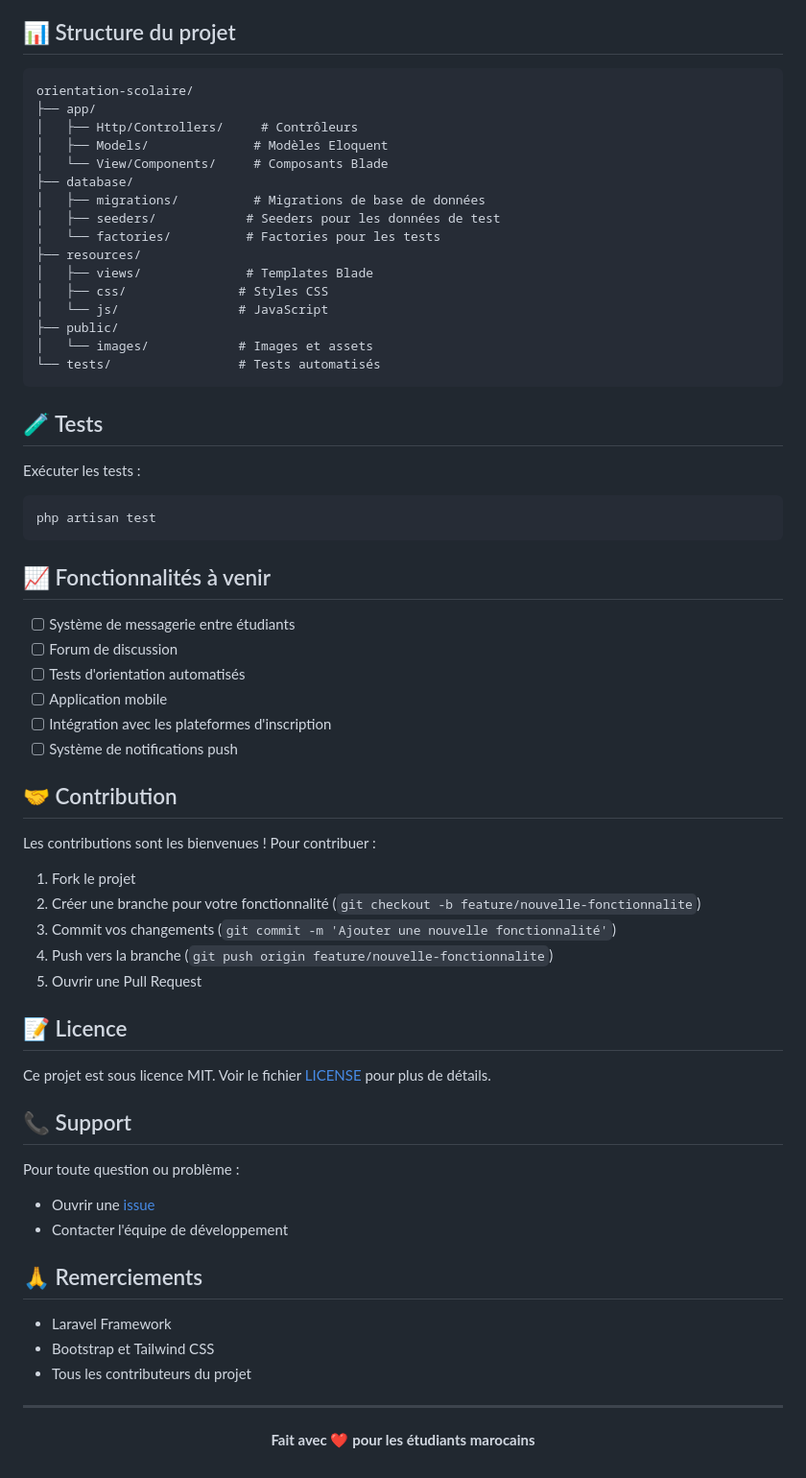
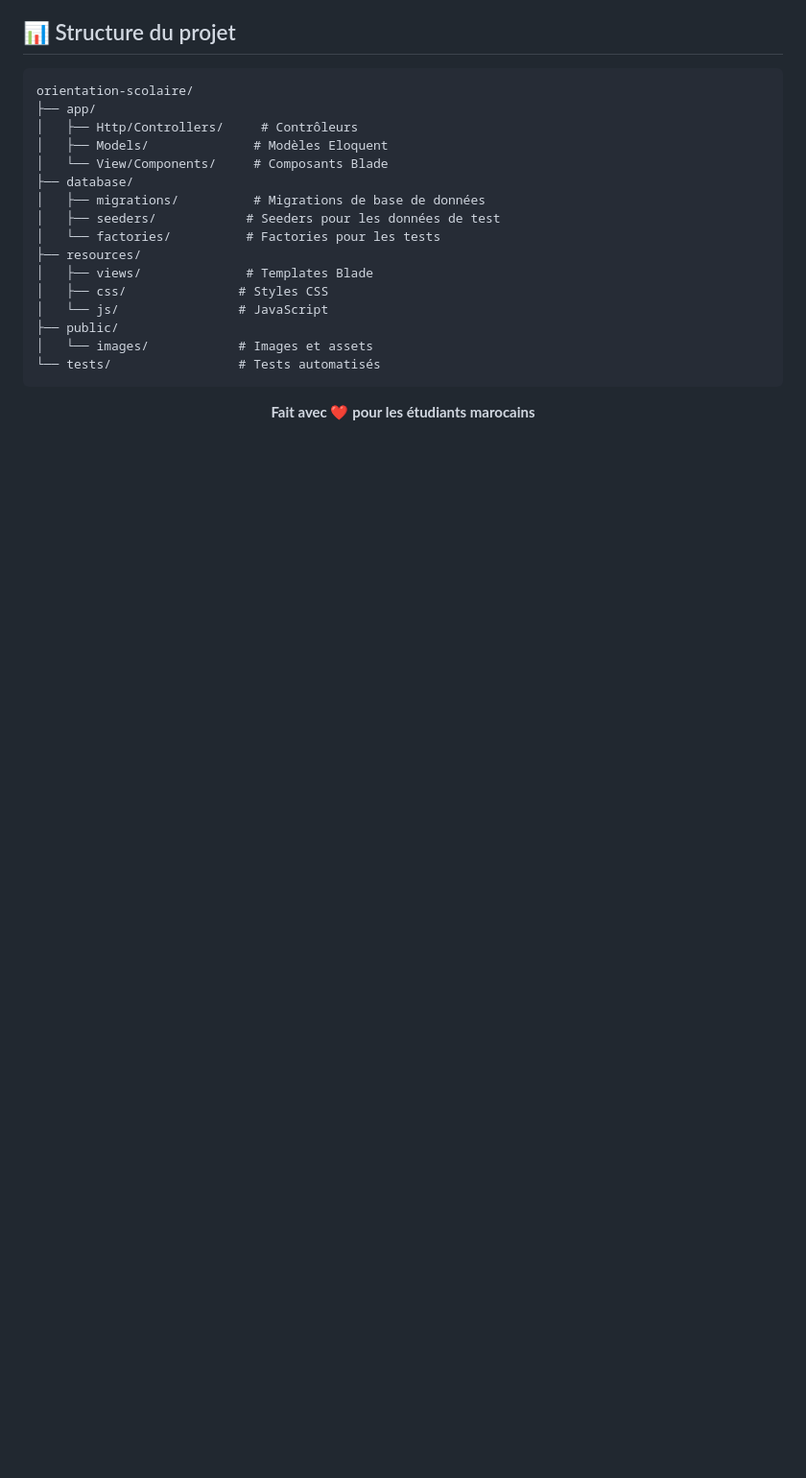
Before and after one commit to tafraouti-sanae01/Orientation-scolaire, a Markdown page: README.md, the part around one of its changes. Shown at 96% size. Rendered like a GitHub page; blank space fills up the shorter version.

````diff
--- a/README.md
+++ b/README.md
@@ -162,50 +95,6 @@ orientation-scolaire/
 └── tests/                 # Tests automatisés
 ```
 
-## 🧪 Tests
-
-Exécuter les tests :
-```bash
-php artisan test
-```
-
-## 📈 Fonctionnalités à venir
-
-- [ ] Système de messagerie entre étudiants
-- [ ] Forum de discussion
-- [ ] Tests d'orientation automatisés
-- [ ] Application mobile
-- [ ] Intégration avec les plateformes d'inscription
-- [ ] Système de notifications push
-
-## 🤝 Contribution
-
-Les contributions sont les bienvenues ! Pour contribuer :
-
-1. Fork le projet
-2. Créer une branche pour votre fonctionnalité (`git checkout -b feature/nouvelle-fonctionnalite`)
-3. Commit vos changements (`git commit -m 'Ajouter une nouvelle fonctionnalité'`)
-4. Push vers la branche (`git push origin feature/nouvelle-fonctionnalite`)
-5. Ouvrir une Pull Request
-
-## 📝 Licence
-
-Ce projet est sous licence MIT. Voir le fichier [LICENSE](LICENSE) pour plus de détails.
-
-## 📞 Support
-
-Pour toute question ou problème :
-- Ouvrir une [issue](https://github.com/votre-username/orientation-scolaire/issues)
-- Contacter l'équipe de développement
-
-## 🙏 Remerciements
-
-- Laravel Framework
-- Bootstrap et Tailwind CSS
-- Tous les contributeurs du projet
-
----
-
 <p align="center">
   <strong>Fait avec ❤️ pour les étudiants marocains</strong>
 </p>
````
Also changed, not shown: other parts of README.md (+0 -67 lines).
